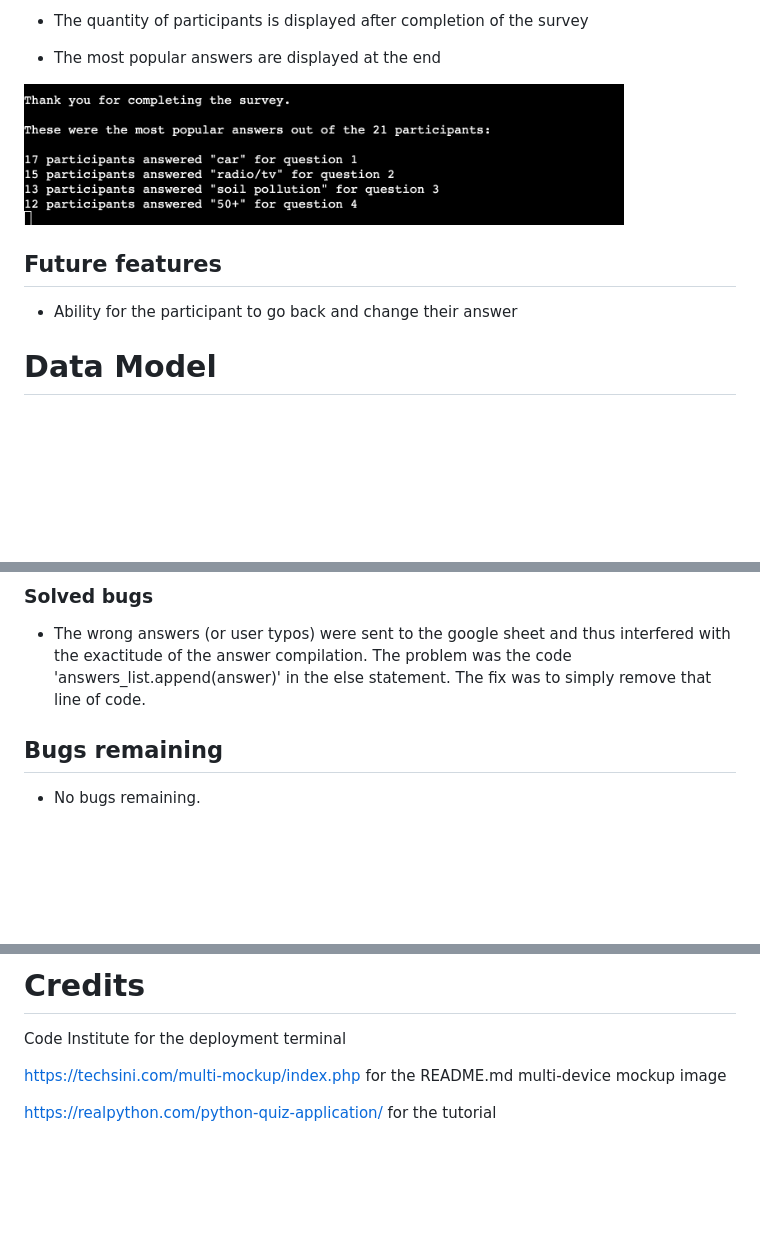
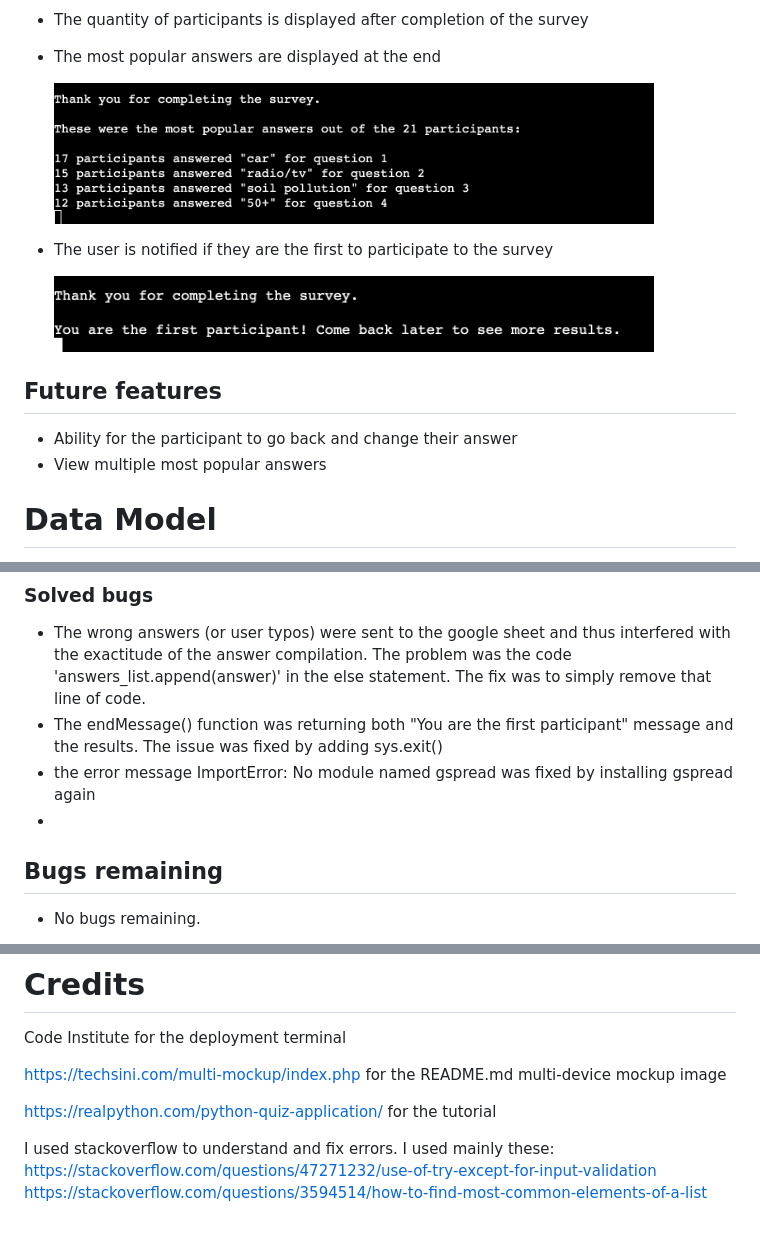
Before and after one commit to Aria-vero-s/enviro, a Markdown page: README.md, 3 parts joined by grey strips. GitHub-like rendering; pictures changed too: images/first-participant.png (added); blank space fills up the shorter version.

```diff
--- a/README.md
+++ b/README.md
@@ -47,11 +47,16 @@ After completing the survey, the answers are sent to the linked google sheet whe
 - The quantity of participants is displayed after completion of the survey
 - The most popular answers are displayed at the end
 
-<img src="images/popular-answers.png" width="600">
+    <img src="images/popular-answers.png" width="600">
+
+- The user is notified if they are the first to participate to the survey
+
+    <img src="images/first-participant.png" width="600">
 
 ## Future features
 
 - Ability for the participant to go back and change their answer
+- View multiple most popular answers
 
 # Data Model
 
@@ -69,6 +74,9 @@ I have manually tested this project by doing the following:
 ### Solved bugs
 
 - The wrong answers (or user typos) were sent to the google sheet and thus interfered with the exactitude of the answer compilation. The problem was the code 'answers_list.append(answer)' in the else statement. The fix was to simply remove that line of code.
+- The endMessage() function was returning both "You are the first participant" message and the results. The issue was fixed by adding sys.exit()
+- the error message ImportError: No module named gspread was fixed by installing gspread again
+-
 
 ## Bugs remaining
 
@@ -93,3 +101,7 @@ Code Institute for the deployment terminal
 https://techsini.com/multi-mockup/index.php for the README.md multi-device mockup image
 
 https://realpython.com/python-quiz-application/ for the tutorial
+
+I used stackoverflow to understand and fix errors. I used mainly these:
+https://stackoverflow.com/questions/47271232/use-of-try-except-for-input-validation
+https://stackoverflow.com/questions/3594514/how-to-find-most-common-elements-of-a-list
```
Also changed, not shown: 1 other file.
